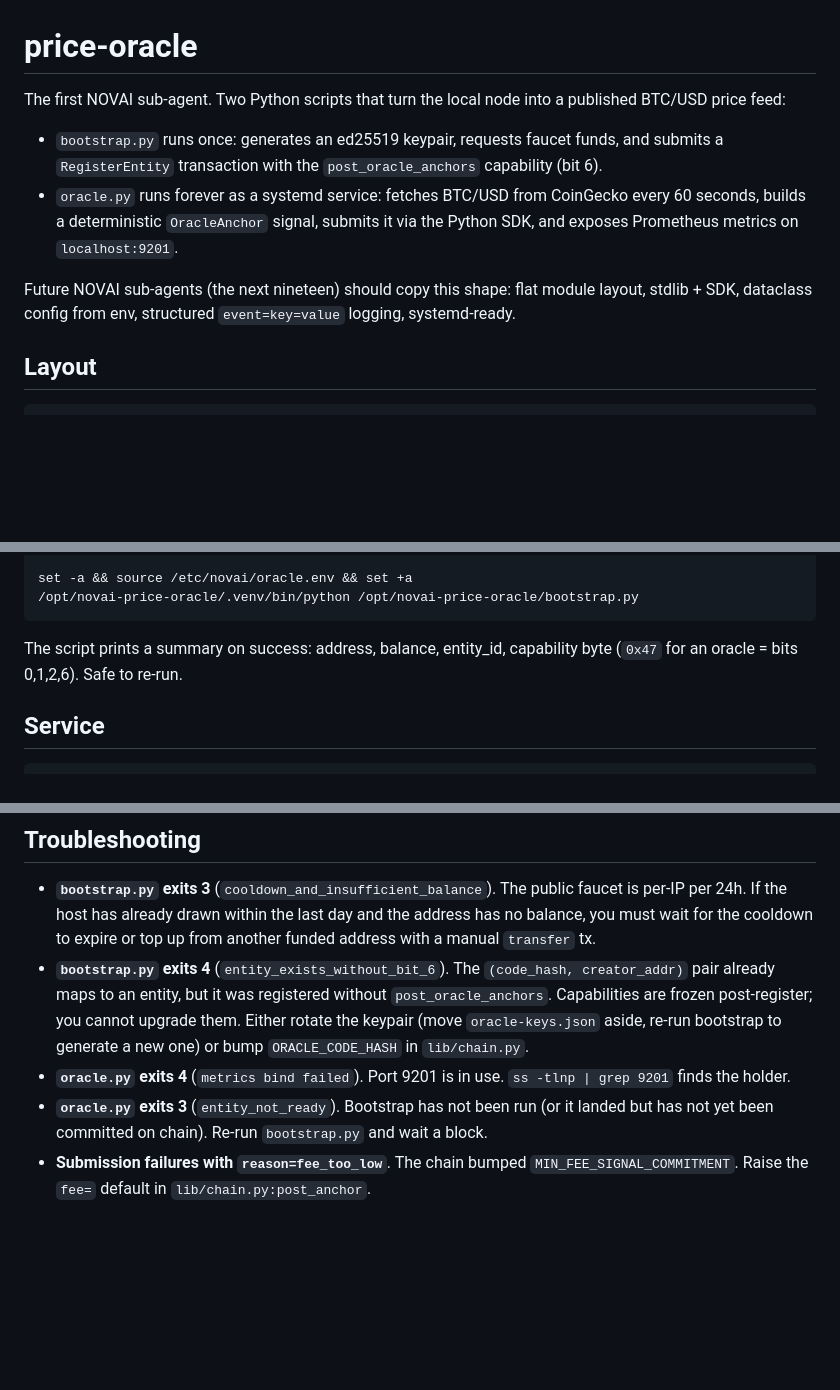
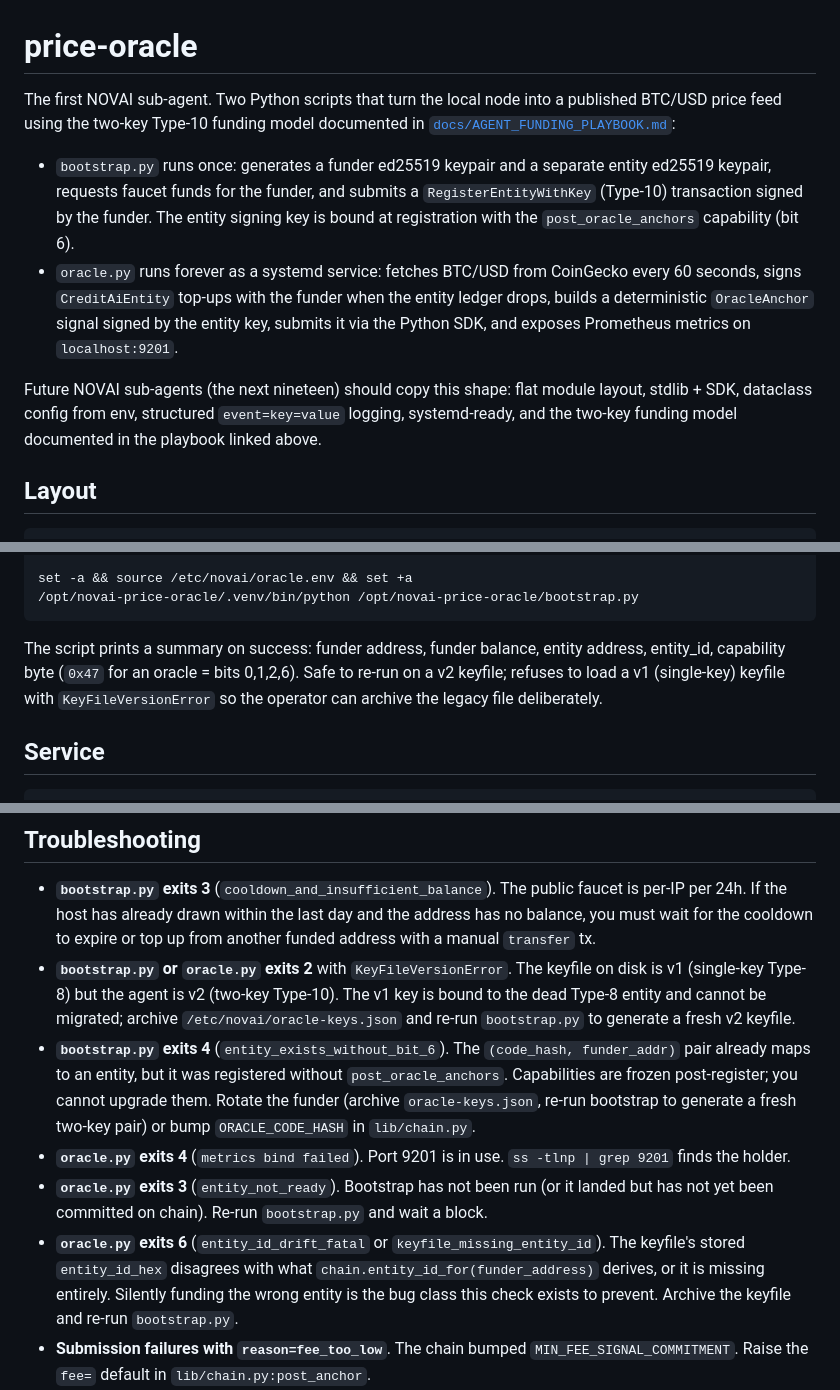
Before and after one commit to 0x-devc/NOVAI-node, a Markdown page: agents/price-oracle/README.md, 3 parts joined by grey strips. GitHub-like rendering; blank space fills up the shorter version.

````diff
--- a/agents/price-oracle/README.md
+++ b/agents/price-oracle/README.md
@@ -1,19 +1,24 @@
 # price-oracle
 
 The first NOVAI sub-agent. Two Python scripts that turn the local node
-into a published BTC/USD price feed:
+into a published BTC/USD price feed using the two-key Type-10 funding
+model documented in [`docs/AGENT_FUNDING_PLAYBOOK.md`](../../docs/AGENT_FUNDING_PLAYBOOK.md):
 
-- `bootstrap.py` runs once: generates an ed25519 keypair, requests faucet
-  funds, and submits a `RegisterEntity` transaction with the
-  `post_oracle_anchors` capability (bit 6).
+- `bootstrap.py` runs once: generates a funder ed25519 keypair and a
+  separate entity ed25519 keypair, requests faucet funds for the
+  funder, and submits a `RegisterEntityWithKey` (Type-10) transaction
+  signed by the funder. The entity signing key is bound at registration
+  with the `post_oracle_anchors` capability (bit 6).
 - `oracle.py` runs forever as a systemd service: fetches BTC/USD from
-  CoinGecko every 60 seconds, builds a deterministic `OracleAnchor`
-  signal, submits it via the Python SDK, and exposes Prometheus metrics
-  on `localhost:9201`.
+  CoinGecko every 60 seconds, signs `CreditAiEntity` top-ups with the
+  funder when the entity ledger drops, builds a deterministic
+  `OracleAnchor` signal signed by the entity key, submits it via the
+  Python SDK, and exposes Prometheus metrics on `localhost:9201`.
 
 Future NOVAI sub-agents (the next nineteen) should copy this shape:
 flat module layout, stdlib + SDK, dataclass config from env, structured
-`event=key=value` logging, systemd-ready.
+`event=key=value` logging, systemd-ready, and the two-key funding model
+documented in the playbook linked above.
 
 ## Layout
 
@@ -63,8 +68,11 @@ set -a && source /etc/novai/oracle.env && set +a
 /opt/novai-price-oracle/.venv/bin/python /opt/novai-price-oracle/bootstrap.py
 ```
 
-The script prints a summary on success: address, balance, entity_id,
-capability byte (`0x47` for an oracle = bits 0,1,2,6). Safe to re-run.
+The script prints a summary on success: funder address, funder balance,
+entity address, entity_id, capability byte (`0x47` for an oracle =
+bits 0,1,2,6). Safe to re-run on a v2 keyfile; refuses to load a v1
+(single-key) keyfile with `KeyFileVersionError` so the operator can
+archive the legacy file deliberately.
 
 ## Service
 
@@ -128,17 +136,29 @@ There are no network-touching tests; every external call is stubbed.
   the last day and the address has no balance, you must wait for the
   cooldown to expire or top up from another funded address with a
   manual `transfer` tx.
+- **`bootstrap.py` or `oracle.py` exits 2** with
+  `KeyFileVersionError`. The keyfile on disk is v1 (single-key Type-8)
+  but the agent is v2 (two-key Type-10). The v1 key is bound to the
+  dead Type-8 entity and cannot be migrated; archive
+  `/etc/novai/oracle-keys.json` and re-run `bootstrap.py` to generate
+  a fresh v2 keyfile.
 - **`bootstrap.py` exits 4** (`entity_exists_without_bit_6`). The
-  `(code_hash, creator_addr)` pair already maps to an entity, but it
+  `(code_hash, funder_addr)` pair already maps to an entity, but it
   was registered without `post_oracle_anchors`. Capabilities are frozen
-  post-register; you cannot upgrade them. Either rotate the keypair
-  (move `oracle-keys.json` aside, re-run bootstrap to generate a new
-  one) or bump `ORACLE_CODE_HASH` in `lib/chain.py`.
+  post-register; you cannot upgrade them. Rotate the funder (archive
+  `oracle-keys.json`, re-run bootstrap to generate a fresh two-key
+  pair) or bump `ORACLE_CODE_HASH` in `lib/chain.py`.
 - **`oracle.py` exits 4** (`metrics bind failed`). Port 9201 is in use.
   `ss -tlnp | grep 9201` finds the holder.
 - **`oracle.py` exits 3** (`entity_not_ready`). Bootstrap has not been
   run (or it landed but has not yet been committed on chain). Re-run
   `bootstrap.py` and wait a block.
+- **`oracle.py` exits 6** (`entity_id_drift_fatal` or
+  `keyfile_missing_entity_id`). The keyfile's stored `entity_id_hex`
+  disagrees with what `chain.entity_id_for(funder_address)` derives,
+  or it is missing entirely. Silently funding the wrong entity is the
+  bug class this check exists to prevent. Archive the keyfile and
+  re-run `bootstrap.py`.
 - **Submission failures with `reason=fee_too_low`**. The chain bumped
   `MIN_FEE_SIGNAL_COMMITMENT`. Raise the `fee=` default in
   `lib/chain.py:post_anchor`.
````
Also changed, not shown: other parts of agents/price-oracle/README.md (+1 -1 lines), docs/AGENT_FUNDING_PLAYBOOK.md (added, +177 -0 lines), docs/deploy-two-key-oracle.md (added, +227 -0 lines).
